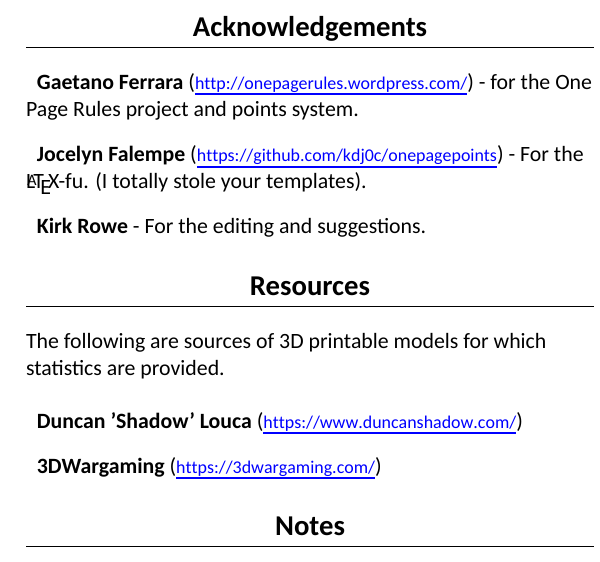
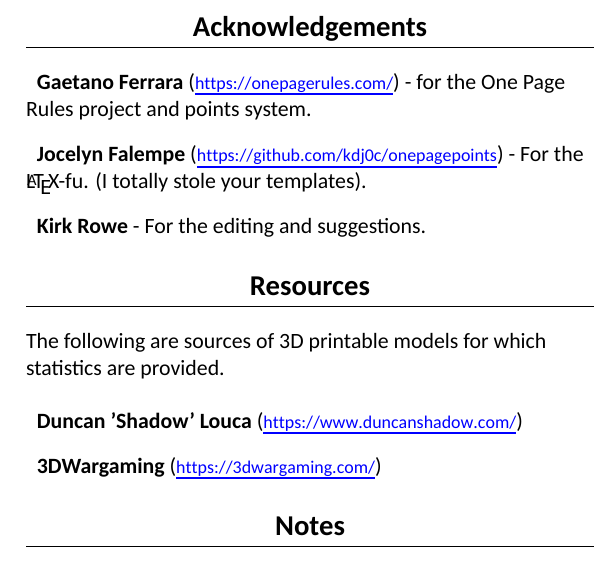
Before and after one commit to mattcaron/homebrew_games, a LaTeX document (tanks/tanks.tex): part of one column of page 1 of 4, cut so that both start at the same text. Compiled offline with XeLaTeX.

Commit message:
Correct OnePageRules link.

```diff
--- a/tanks/tanks.tex
+++ b/tanks/tanks.tex
@@ -180,7 +180,7 @@
 
 \begin{description}
 \item {\bf Gaetano Ferrara}
-  ({\footnotesize\url{http://onepagerules.wordpress.com/}}) - for
+  ({\footnotesize\url{https://onepagerules.com/}}) - for
   the One Page Rules project and points system.
 \item {\bf Jocelyn Falempe}
   ({\footnotesize\url{https://github.com/kdj0c/onepagepoints}}) -
```
Also changed, not shown: tanks/tanks.pdf.
